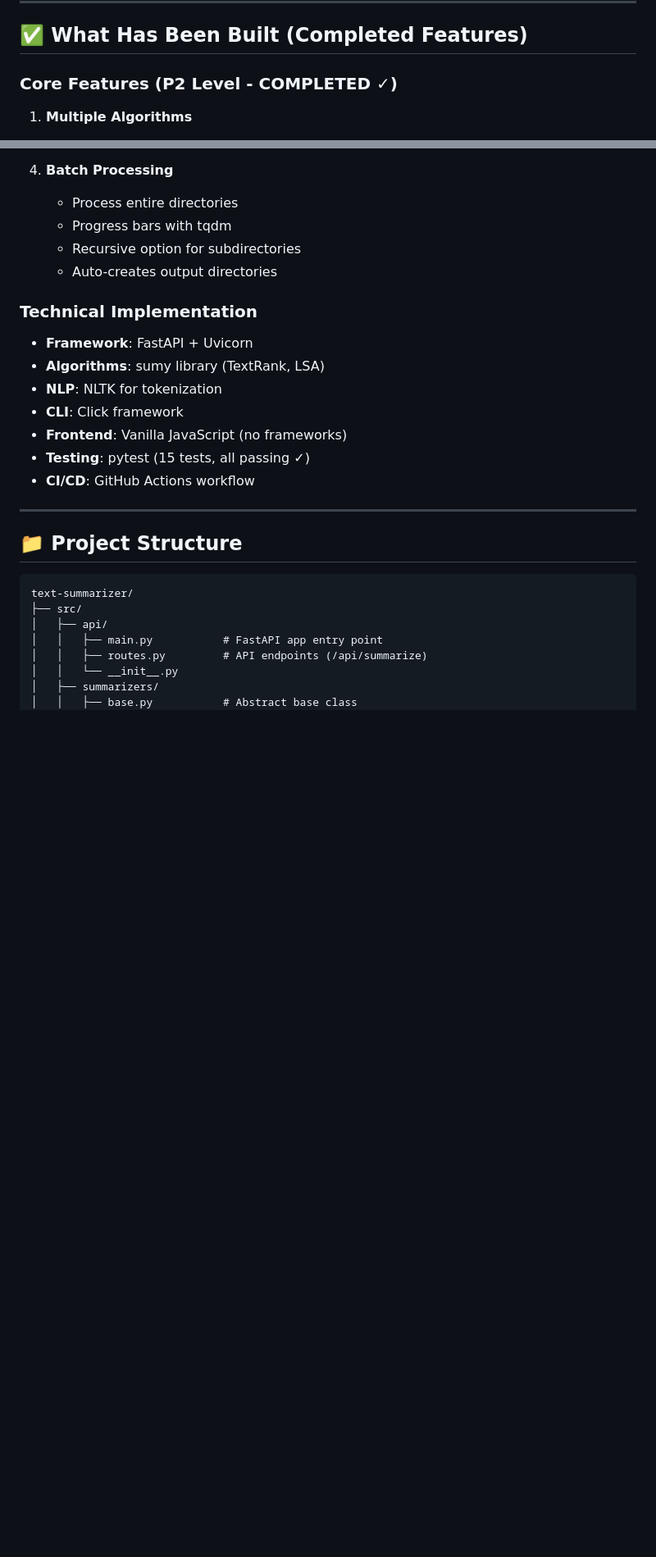
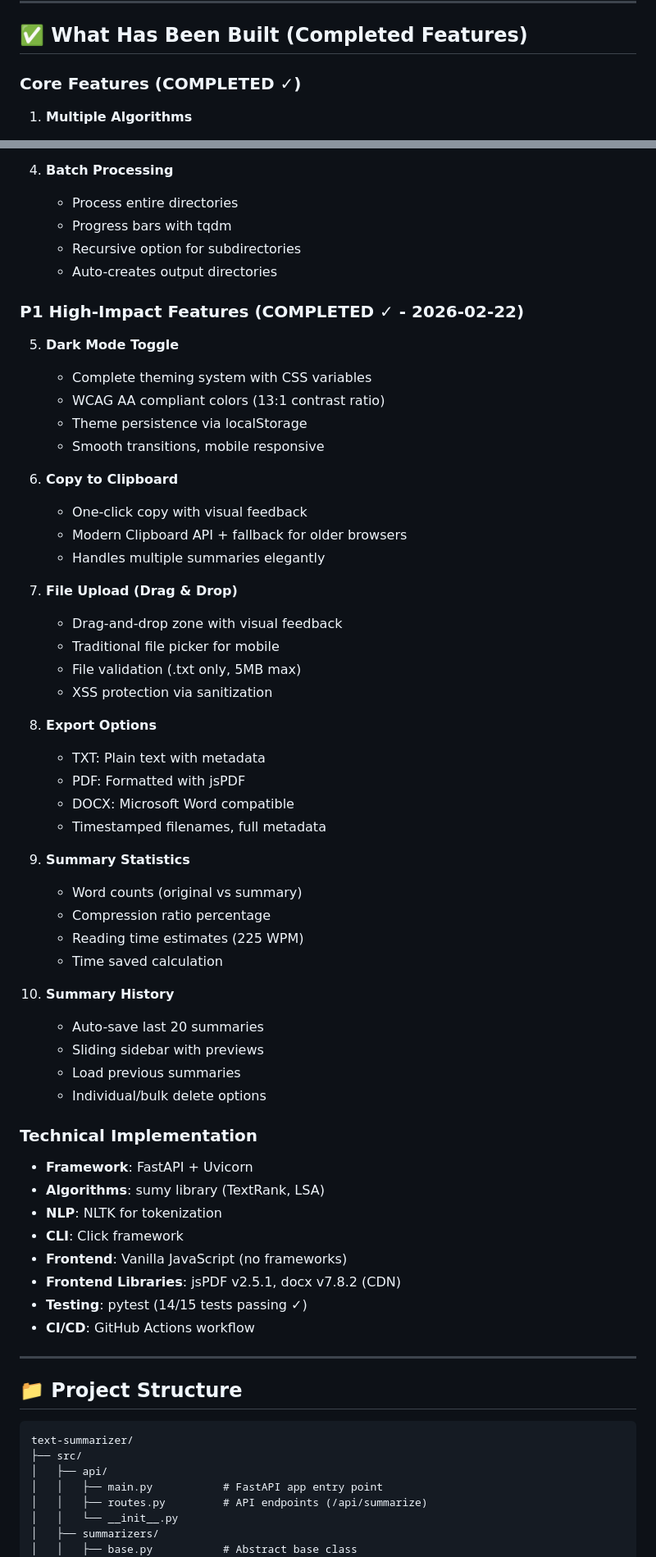
Before and after one commit to JPGBMR/text-summarizer, a Markdown page: CLAUDE.md, 2 parts joined by grey strips. Shown at 82% size. GitHub-like rendering; blank space fills up the shorter version.

```diff
--- a/CLAUDE.md
+++ b/CLAUDE.md
@@ -10,7 +10,7 @@ This is a **Python text summarization tool** with multiple algorithms, web inter
 
 ## ✅ What Has Been Built (Completed Features)
 
-### Core Features (P2 Level - COMPLETED ✓)
+### Core Features (COMPLETED ✓)
 1. **Multiple Algorithms**
    - TextRank (graph-based)
    - LSA (Latent Semantic Analysis)
@@ -34,13 +34,50 @@ This is a **Python text summarization tool** with multiple algorithms, web inter
    - Recursive option for subdirectories
    - Auto-creates output directories
 
+### P1 High-Impact Features (COMPLETED ✓ - 2026-02-22)
+5. **Dark Mode Toggle**
+   - Complete theming system with CSS variables
+   - WCAG AA compliant colors (13:1 contrast ratio)
+   - Theme persistence via localStorage
+   - Smooth transitions, mobile responsive
+
+6. **Copy to Clipboard**
+   - One-click copy with visual feedback
+   - Modern Clipboard API + fallback for older browsers
+   - Handles multiple summaries elegantly
+
+7. **File Upload (Drag & Drop)**
+   - Drag-and-drop zone with visual feedback
+   - Traditional file picker for mobile
+   - File validation (.txt only, 5MB max)
+   - XSS protection via sanitization
+
+8. **Export Options**
+   - TXT: Plain text with metadata
+   - PDF: Formatted with jsPDF
+   - DOCX: Microsoft Word compatible
+   - Timestamped filenames, full metadata
+
+9. **Summary Statistics**
+   - Word counts (original vs summary)
+   - Compression ratio percentage
+   - Reading time estimates (225 WPM)
+   - Time saved calculation
+
+10. **Summary History**
+    - Auto-save last 20 summaries
+    - Sliding sidebar with previews
+    - Load previous summaries
+    - Individual/bulk delete options
+
 ### Technical Implementation
 - **Framework**: FastAPI + Uvicorn
 - **Algorithms**: sumy library (TextRank, LSA)
 - **NLP**: NLTK for tokenization
 - **CLI**: Click framework
 - **Frontend**: Vanilla JavaScript (no frameworks)
-- **Testing**: pytest (15 tests, all passing ✓)
+- **Frontend Libraries**: jsPDF v2.5.1, docx v7.8.2 (CDN)
+- **Testing**: pytest (14/15 tests passing ✓)
 - **CI/CD**: GitHub Actions workflow
 
 ---
```
Also changed, not shown: other parts of CLAUDE.md (+61 -41 lines).
